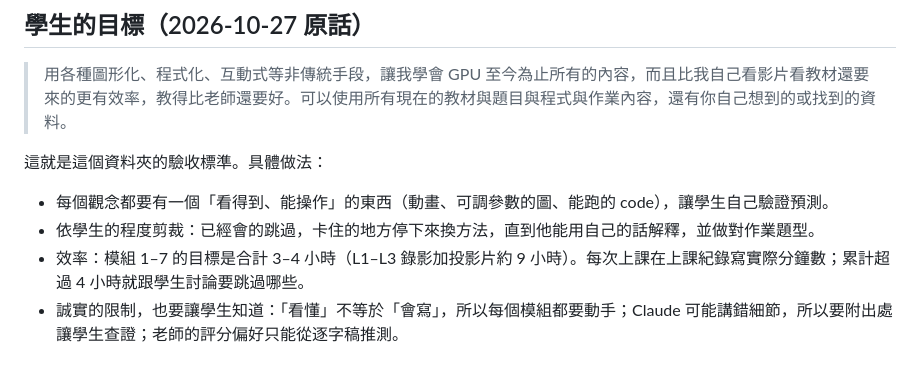
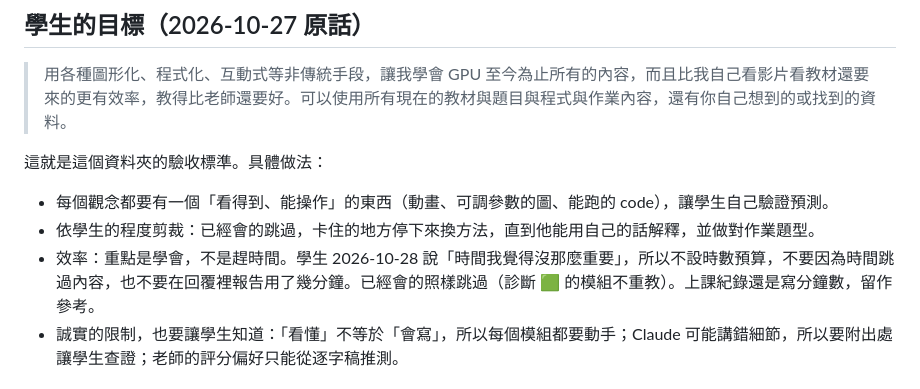
Before and after one commit to mileschintw/fall-2026, a Markdown page: learn/gpu/CLAUDE.md, the part around the change. Drawn GitHub-style.

Commit message:
GPU 學習 10/28 02:10 PT: 依學生意見取消時數預算，今天結束
Co-Authored-By: Claude Opus 5.5 <noreply@anthropic.com>

```diff
--- a/learn/gpu/CLAUDE.md
+++ b/learn/gpu/CLAUDE.md
@@ -8,7 +8,7 @@
 這就是這個資料夾的驗收標準。具體做法：
 - 每個觀念都要有一個「看得到、能操作」的東西（動畫、可調參數的圖、能跑的 code），讓學生自己驗證預測。
 - 依學生的程度剪裁：已經會的跳過，卡住的地方停下來換方法，直到他能用自己的話解釋，並做對作業題型。
-- 效率：模組 1–7 的目標是合計 3–4 小時（L1–L3 錄影加投影片約 9 小時）。每次上課在上課紀錄寫實際分鐘數；累計超過 4 小時就跟學生討論要跳過哪些。
+- 效率：重點是學會，不是趕時間。學生 2026-10-28 說「時間我覺得沒那麼重要」，所以不設時數預算，不要因為時間跳過內容，也不要在回覆裡報告用了幾分鐘。已經會的照樣跳過（診斷 🟩 的模組不重教）。上課紀錄還是寫分鐘數，留作參考。
 - 誠實的限制，也要讓學生知道：「看懂」不等於「會寫」，所以每個模組都要動手；Claude 可能講錯細節，所以要附出處讓學生查證；老師的評分偏好只能從逐字稿推測。
 
 ## 學生
```
